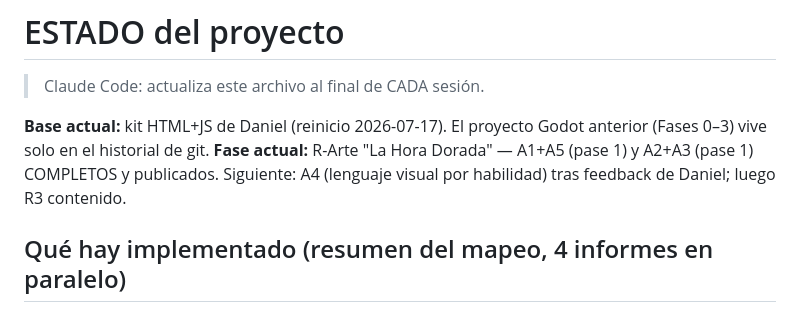
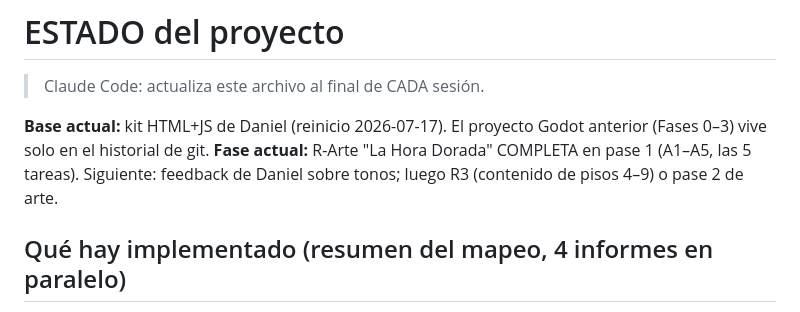
Before and after one commit to danielespinolagonzalez-ux/Mistveil, a Markdown page: ESTADO.md, the part around the change. GitHub-like rendering.

Commit message:
docs: marcar R-Arte pase 1 completa en ESTADO
Co-Authored-By: Claude Fable 5 <noreply@anthropic.com>
Claude-Session: https://claude.ai/code/session_01SbmgetzbNcFosjFKdYJBz4

```diff
--- a/ESTADO.md
+++ b/ESTADO.md
@@ -2,7 +2,7 @@
 > Claude Code: actualiza este archivo al final de CADA sesión.
 
 **Base actual:** kit HTML+JS de Daniel (reinicio 2026-07-17). El proyecto Godot anterior (Fases 0–3) vive solo en el historial de git.
-**Fase actual:** R-Arte "La Hora Dorada" — A1+A5 (pase 1) y A2+A3 (pase 1) COMPLETOS y publicados. Siguiente: A4 (lenguaje visual por habilidad) tras feedback de Daniel; luego R3 contenido.
+**Fase actual:** R-Arte "La Hora Dorada" COMPLETA en pase 1 (A1–A5, las 5 tareas). Siguiente: feedback de Daniel sobre tonos; luego R3 (contenido de pisos 4–9) o pase 2 de arte.
 
 ## Qué hay implementado (resumen del mapeo, 4 informes en paralelo)
 Juego jugable de punta a punta: Torre procedural vertical de 9 pisos con 3 biomas y semilla por run; Cadencia completa (compases, counter/parry, coyote, decay); parry activo; Ignición; 3 Artes de Tinta; El Redoble (combate por turnos CTB con QTE); Esfera del Reloj (31 nodos) + XP por desempeño; Santuario (8 nodos por Memoria); pueblo con 7 NPCs, contratos y bendiciones; tutorial de 7 fases; cámaras especiales (fundición, fusión, metrónomo, apuestas); minimapa; guardado localStorage schema 2; audio 100 % procedural con música generativa; 3 esquemas de input + mando + Una Mano móvil; smoke test de ~33 asserts (incluye 60 torres generadas).
```
